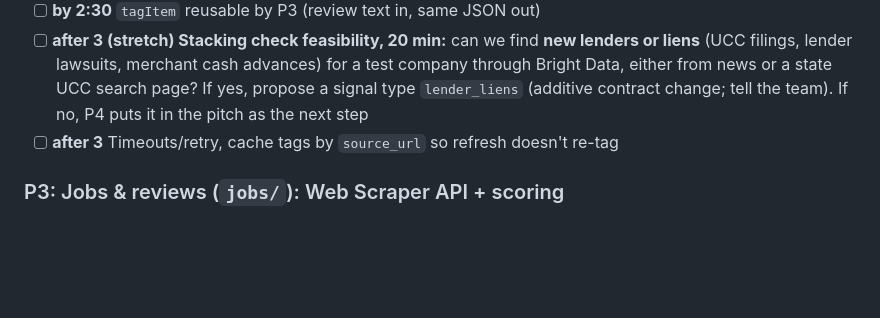
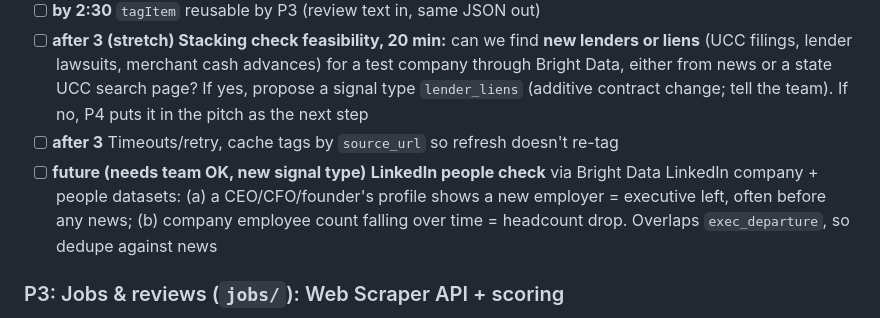
Before and after one commit to natephunt/TalkToUsersHackathonGroup17, a Markdown page: docs/PLAN.md, the part around the change. GitHub-like rendering; blank space fills up the shorter version.

```diff
--- a/docs/PLAN.md
+++ b/docs/PLAN.md
@@ -127,6 +127,7 @@ Put names here: **P1** ____ · **P2** ____ · **P3** ____ · **P4** ____
 - [ ] **by 2:30** `tagItem` reusable by P3 (review text in, same JSON out)
 - [ ] **after 3 (stretch) Stacking check feasibility, 20 min:** can we find **new lenders or liens** (UCC filings, lender lawsuits, merchant cash advances) for a test company through Bright Data, either from news or a state UCC search page? If yes, propose a signal type `lender_liens` (additive contract change; tell the team). If no, P4 puts it in the pitch as the next step
 - [ ] **after 3** Timeouts/retry, cache tags by `source_url` so refresh doesn't re-tag
+- [ ] **future (needs team OK, new signal type)** **LinkedIn people check** via Bright Data LinkedIn company + people datasets: (a) a CEO/CFO/founder's profile shows a new employer = executive left, often before any news; (b) company employee count falling over time = headcount drop. Overlaps `exec_departure`, so dedupe against news
 
 ### P3: Jobs & reviews (`jobs/`): Web Scraper API + scoring
 - [ ] **now** `scoreBorrower` + why line first. It's pure code and testable without any API, so write the test cases from §2 first
```
Also changed, not shown: docs/NEWS_SPEC.md (+8 -0 lines).
